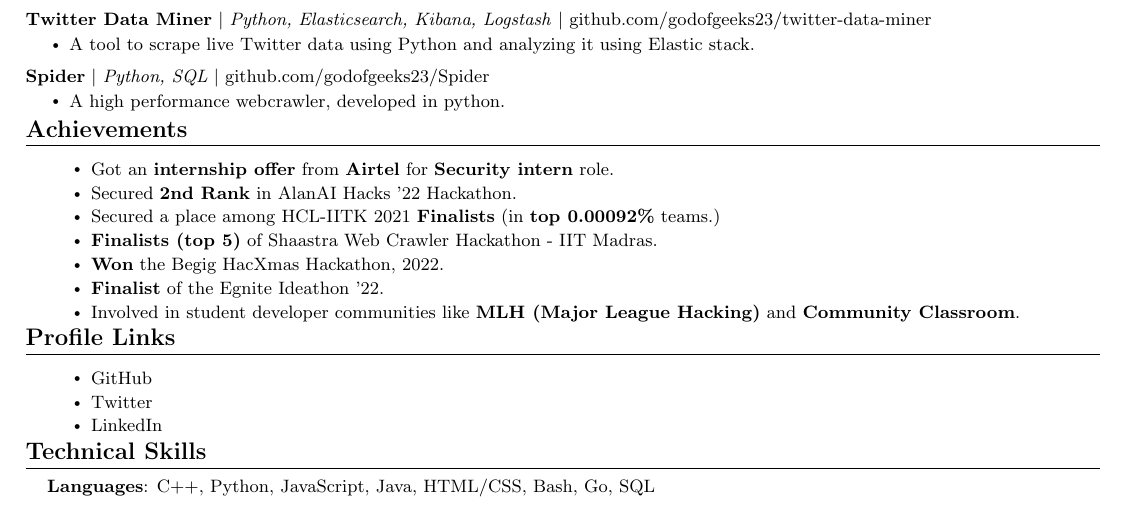
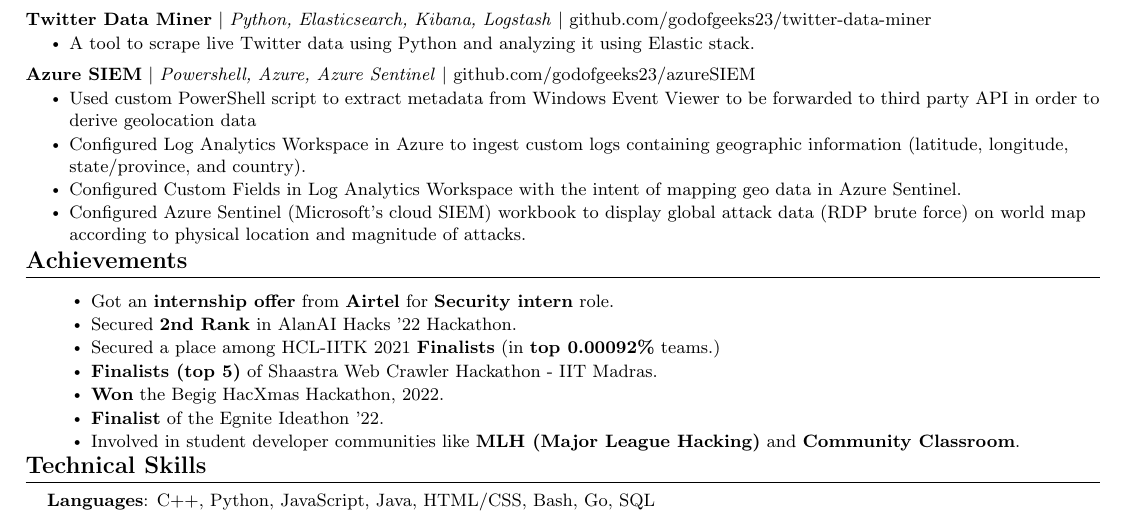
Before and after one commit to godofgeeks23/resume_template, a LaTeX CV (resume.tex): part of the page, cut so that both start at the same text. Compiled offline with pdfLaTeX.

Commit message:
Update resume.tex

```diff
--- a/resume.tex
+++ b/resume.tex
@@ -216,9 +216,12 @@ System built using Python.}
           \resumeItemListEnd
     \vspace{-13pt}
       \resumeProjectHeading
-          {\textbf{Spider} $|$ \emph{Python, SQL}  $|$ {github.com/godofgeeks23/Spider}}{temp}
+          {\textbf{Azure SIEM} $|$ \emph{Powershell, Azure, Azure Sentinel}  $|$ {github.com/godofgeeks23/azureSIEM}}{temp}
           \resumeItemListStart
-            \resumeItem{A high performance webcrawler, developed in python.}
+            \resumeItem{Used custom PowerShell script to extract metadata from Windows Event Viewer to be forwarded to third party API in order to derive geolocation data}
+            \resumeItem{Configured Log Analytics Workspace in Azure to ingest custom logs containing geographic information (latitude, longitude, state/province, and country).}
+            \resumeItem{Configured Custom Fields in Log Analytics Workspace with the intent of mapping geo data in Azure Sentinel.}
+            \resumeItem{Configured Azure Sentinel (Microsoft's cloud SIEM) workbook to display global attack data (RDP brute force) on world map according to physical location and magnitude of attacks.}
           \resumeItemListEnd
     \resumeSubHeadingListEnd
 \vspace{-15pt}
@@ -235,18 +238,6 @@ System built using Python.}
         \resumeItem{\textbf{Won} the Begig HacXmas Hackathon, 2022.}
         \resumeItem{\textbf{Finalist} of the Egnite Ideathon '22.}
         \resumeItem{Involved in student developer communities like \textbf{MLH (Major League Hacking)} and \textbf{Community Classroom}.}
-      \resumeItemListEnd
- \end{itemize}
- \vspace{-16pt}
-
- %
-%-----------Profile Links-----------
-\section{Profile Links}
- \begin{itemize}[leftmargin=0.15in, label={}]
-    \resumeItemListStart
-        \resumeItem {\href{https://github.com/godofgeeks23}{GitHub}}
-        \resumeItem {\href{https://twitter.com/godofgeeks_}{Twitter}}
-        \resumeItem {\href{https://www.linkedin.com/in/aviral-srivastava-07b1a4202/}{LinkedIn}}
       \resumeItemListEnd
  \end{itemize}
  \vspace{-16pt}
```
